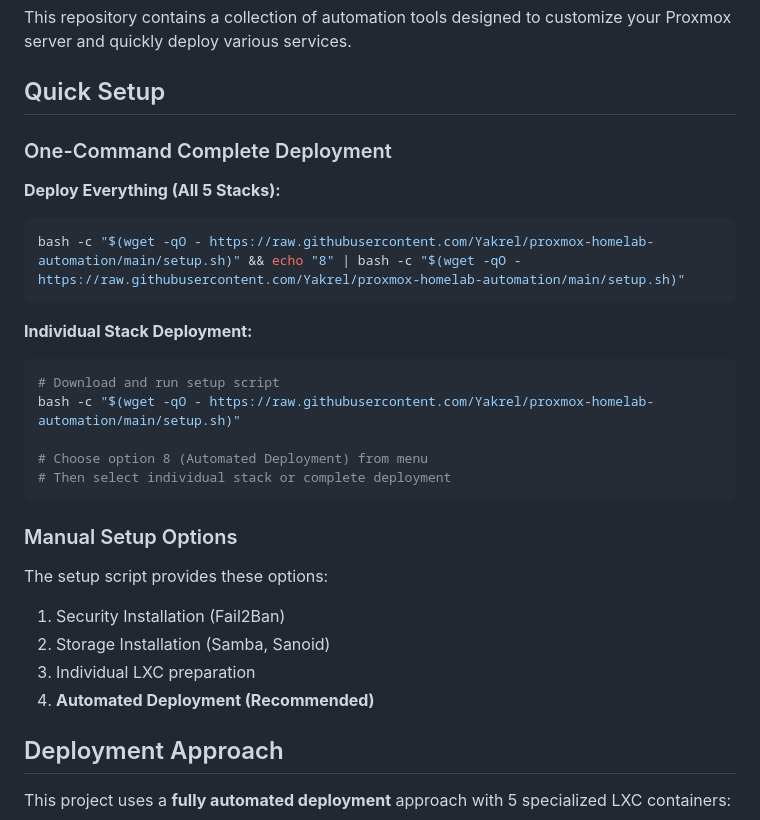
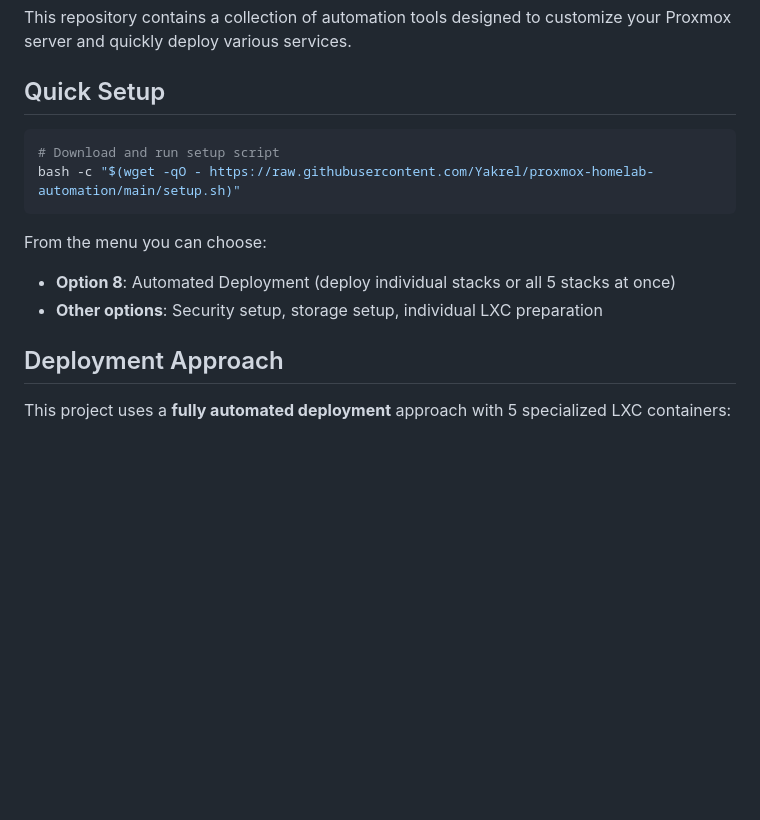
Before and after one commit to Yakrel/proxmox-homelab-automation, a Markdown page: README.md, the part around the change. Rendered like a GitHub page; blank space fills up the shorter version.

Commit message:
Simplify README quick setup section
- Remove redundant deployment sections that both led to same menu
- Keep single command that opens main setup menu
- User can choose what they want from the menu options
- Eliminates confusion and unnecessary repetition

🤖 Generated with [Claude Code](https://claude.ai/code)

Co-Authored-By: Claude <noreply@anthropic.com>

````diff
--- a/README.md
+++ b/README.md
@@ -4,28 +4,15 @@ This repository contains a collection of automation tools designed to customize
 
 ## Quick Setup
 
-### One-Command Complete Deployment
-
-**Deploy Everything (All 5 Stacks):**
-```bash
-bash -c "$(wget -qO - https://raw.githubusercontent.com/Yakrel/proxmox-homelab-automation/main/setup.sh)" && echo "8" | bash -c "$(wget -qO - https://raw.githubusercontent.com/Yakrel/proxmox-homelab-automation/main/setup.sh)"
-```
-
-**Individual Stack Deployment:**
 ```bash
 # Download and run setup script
 bash -c "$(wget -qO - https://raw.githubusercontent.com/Yakrel/proxmox-homelab-automation/main/setup.sh)"
-
-# Choose option 8 (Automated Deployment) from menu
-# Then select individual stack or complete deployment
 ```
 
-### Manual Setup Options
-The setup script provides these options:
-1. Security Installation (Fail2Ban)
-2. Storage Installation (Samba, Sanoid)
-3. Individual LXC preparation
-8. **Automated Deployment (Recommended)**
+From the menu you can choose:
+- **Option 8**: Automated Deployment (deploy individual stacks or all 5 stacks at once)
+- **Other options**: Security setup, storage setup, individual LXC preparation
+
 
 ## Deployment Approach
 
````
